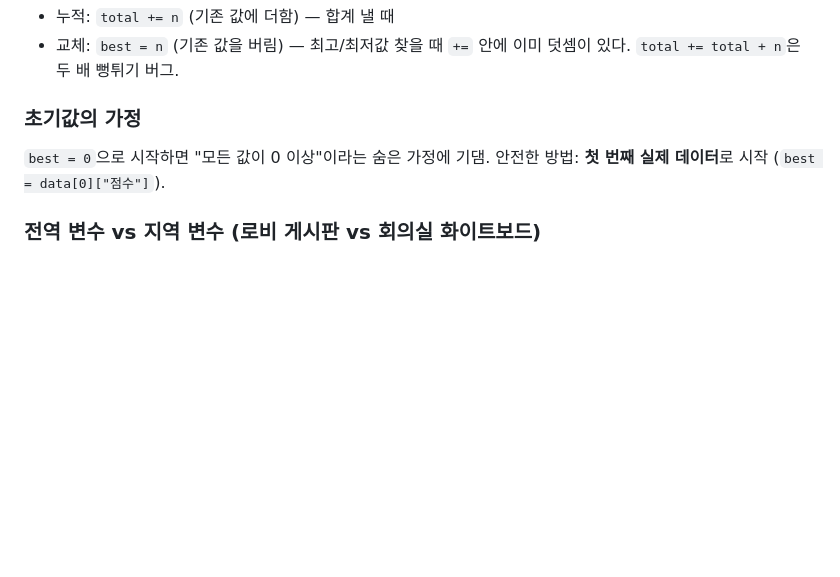
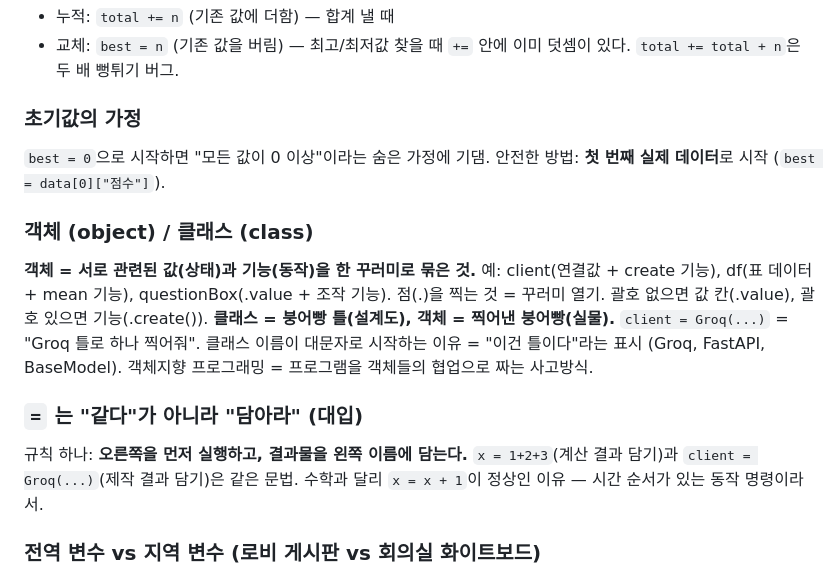
Before and after one commit to castle0tiger/python-practice, a Markdown page: GLOSSARY.md, the part around the change. Rendered like a GitHub page; blank space fills up the shorter version.

Commit message:
개념사전 추가: 객체/클래스, 대입(=)의 의미

```diff
--- a/GLOSSARY.md
+++ b/GLOSSARY.md
@@ -156,6 +156,19 @@ RAG가 관련 청크만 보내는 이유 = 토큰 절약.
 `best = 0`으로 시작하면 "모든 값이 0 이상"이라는 숨은 가정에 기댐.
 안전한 방법: **첫 번째 실제 데이터**로 시작 (`best = data[0]["점수"]`).
 
+### 객체 (object) / 클래스 (class)
+**객체 = 서로 관련된 값(상태)과 기능(동작)을 한 꾸러미로 묶은 것.**
+예: client(연결값 + create 기능), df(표 데이터 + mean 기능), questionBox(.value + 조작 기능).
+점(.)을 찍는 것 = 꾸러미 열기. 괄호 없으면 값 칸(.value), 괄호 있으면 기능(.create()).
+**클래스 = 붕어빵 틀(설계도), 객체 = 찍어낸 붕어빵(실물).** `client = Groq(...)` = "Groq 틀로 하나 찍어줘".
+클래스 이름이 대문자로 시작하는 이유 = "이건 틀이다"라는 표시 (Groq, FastAPI, BaseModel).
+객체지향 프로그래밍 = 프로그램을 객체들의 협업으로 짜는 사고방식.
+
+### `=` 는 "같다"가 아니라 "담아라" (대입)
+규칙 하나: **오른쪽을 먼저 실행하고, 결과물을 왼쪽 이름에 담는다.**
+`x = 1+2+3`(계산 결과 담기)과 `client = Groq(...)`(제작 결과 담기)은 같은 문법.
+수학과 달리 `x = x + 1`이 정상인 이유 — 시간 순서가 있는 동작 명령이라서.
+
 ### 전역 변수 vs 지역 변수 (로비 게시판 vs 회의실 화이트보드)
 - **전역**: 함수 밖(왼쪽 벽)에서 태어남. 모든 함수가 보고, 서버가 사는 동안 유지 (예: client, groq_memory)
 - **지역**: 함수 안에서 태어남. 그 함수 안에서만 존재, 요청 끝나면 증발 (예: response, script)
```
